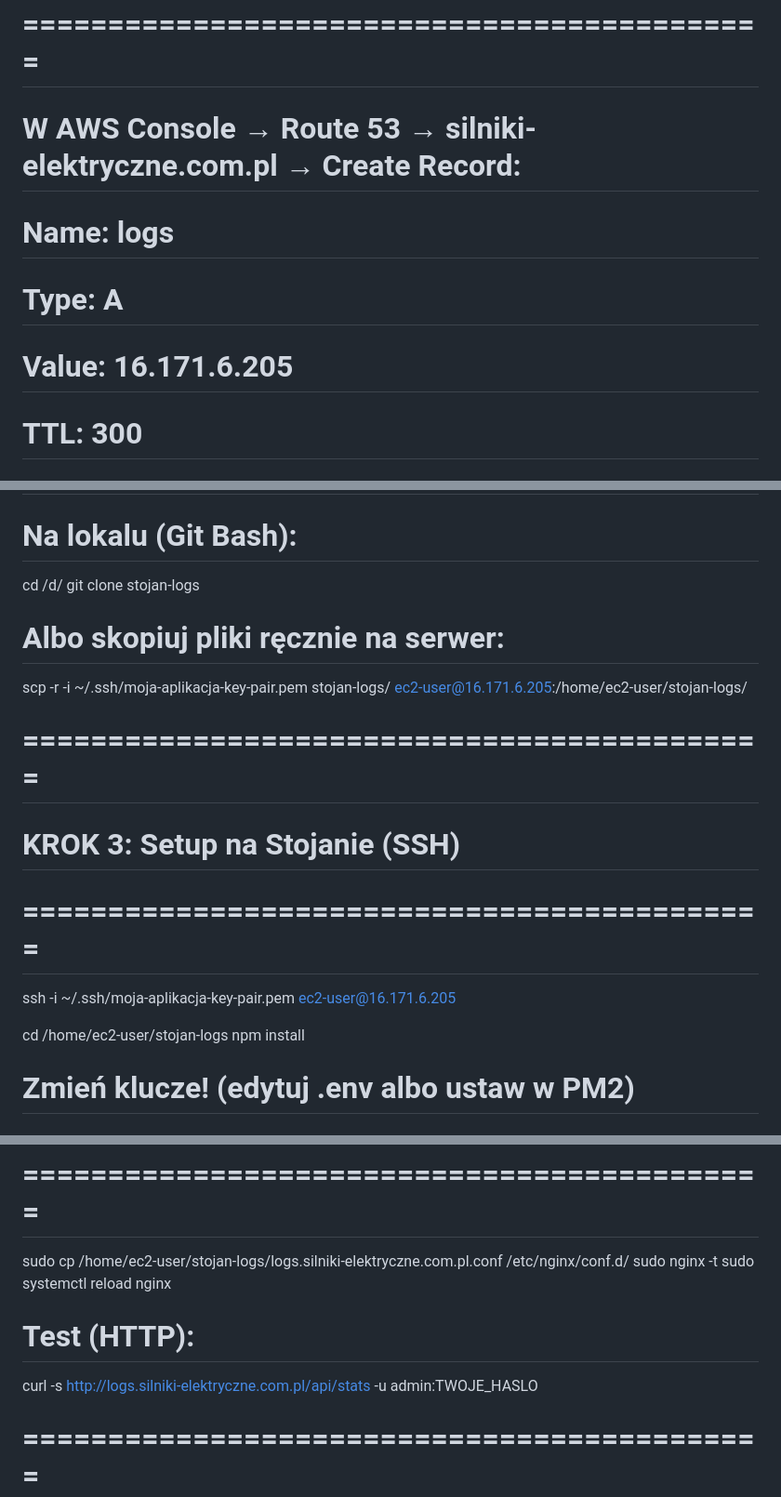
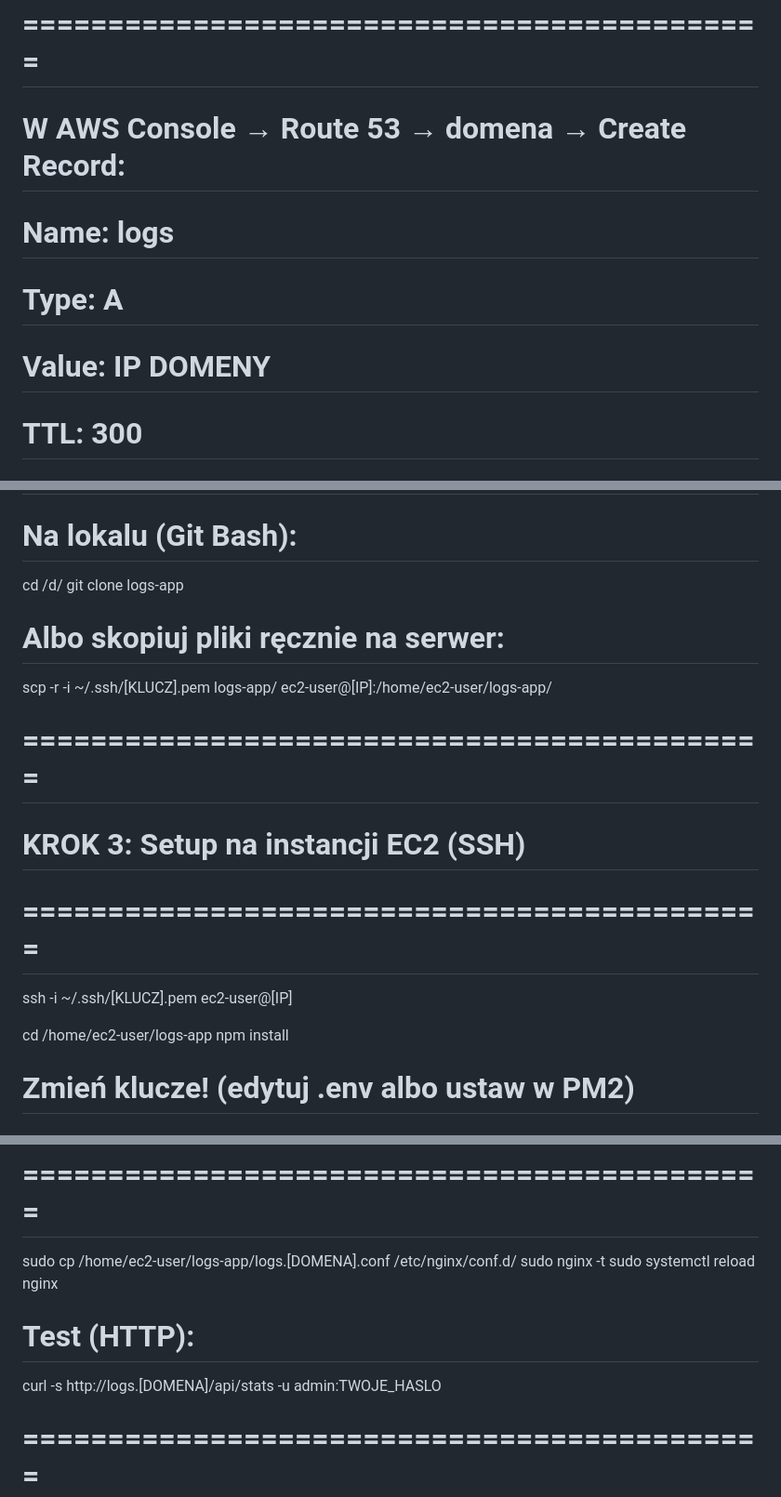
Before and after one commit to LeszczynskiKarol/logs-app, a Markdown page: SETUP.md, 3 parts joined by grey strips. Shown at 93% size. GitHub-like rendering.

Commit message:
cosmetic

```diff
--- a/SETUP.md
+++ b/SETUP.md
@@ -12,13 +12,13 @@
 
 # ============================================
 
-# W AWS Console → Route 53 → silniki-elektryczne.com.pl → Create Record:
+# W AWS Console → Route 53 → domena → Create Record:
 
 # Name: logs
 
 # Type: A
 
-# Value: 16.171.6.205
+# Value: IP DOMENY
 
 # TTL: 300
 
@@ -31,21 +31,21 @@
 # Na lokalu (Git Bash):
 
 cd /d/
-git clone <ten-projekt> stojan-logs
+git clone <ten-projekt> logs-app
 
 # Albo skopiuj pliki ręcznie na serwer:
 
-scp -r -i ~/.ssh/moja-aplikacja-key-pair.pem stojan-logs/ ec2-user@16.171.6.205:/home/ec2-user/stojan-logs/
+scp -r -i ~/.ssh/[KLUCZ].pem logs-app/ ec2-user@[IP]:/home/ec2-user/logs-app/
 
 # ============================================
 
-# KROK 3: Setup na Stojanie (SSH)
+# KROK 3: Setup na instancji EC2 (SSH)
 
 # ============================================
 
-ssh -i ~/.ssh/moja-aplikacja-key-pair.pem ec2-user@16.171.6.205
+ssh -i ~/.ssh/[KLUCZ].pem ec2-user@[IP]
 
-cd /home/ec2-user/stojan-logs
+cd /home/ec2-user/logs-app
 npm install
 
 # Zmień klucze! (edytuj .env albo ustaw w PM2)
@@ -80,13 +80,13 @@ pm2 save
 
 # ============================================
 
-sudo cp /home/ec2-user/stojan-logs/logs.silniki-elektryczne.com.pl.conf /etc/nginx/conf.d/
+sudo cp /home/ec2-user/logs-app/logs.[DOMENA].conf /etc/nginx/conf.d/
 sudo nginx -t
 sudo systemctl reload nginx
 
 # Test (HTTP):
 
-curl -s http://logs.silniki-elektryczne.com.pl/api/stats -u admin:TWOJE_HASLO
+curl -s http://logs.[DOMENA]/api/stats -u admin:TWOJE_HASLO
 
 # ============================================
 
```
Also changed, not shown: other parts of SETUP.md (+3 -3 lines).
